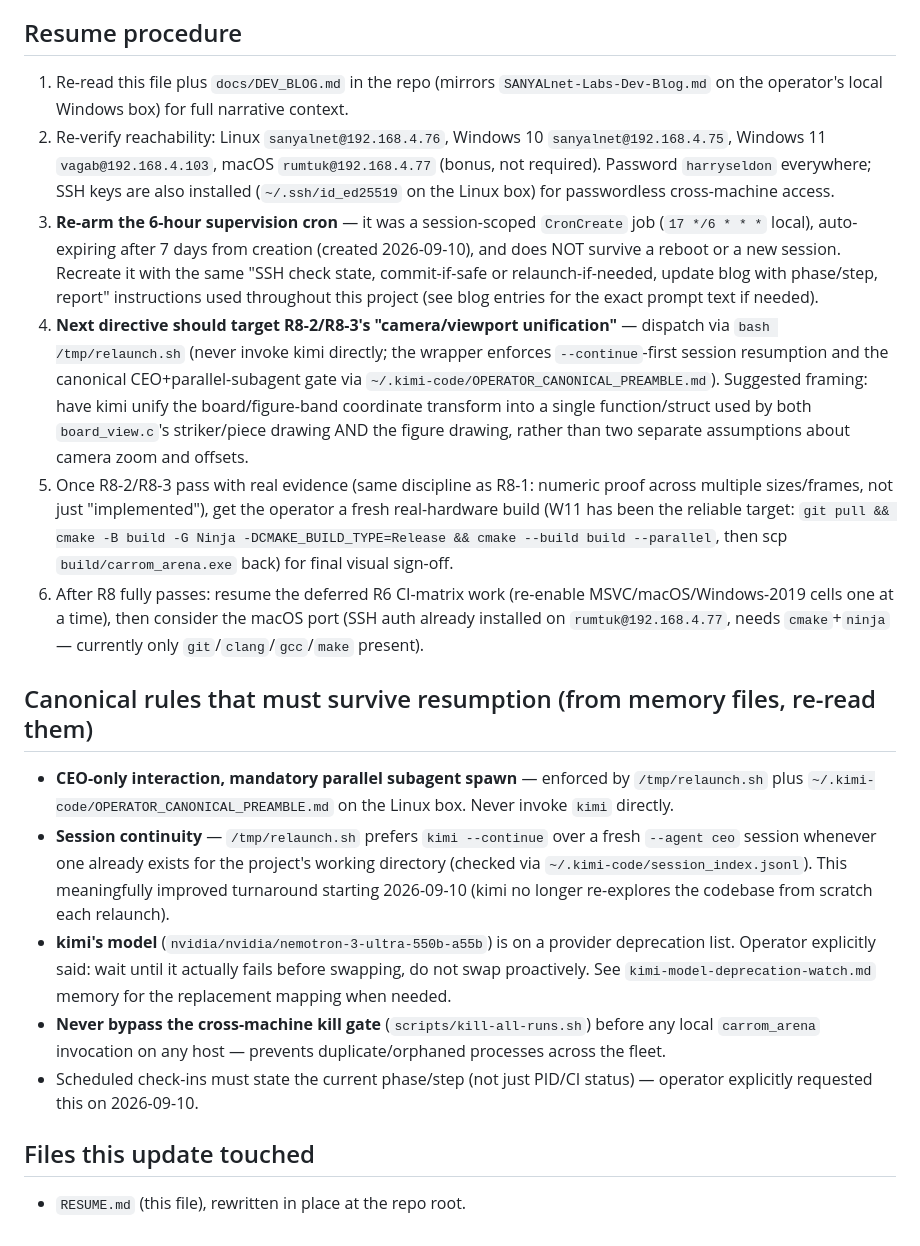
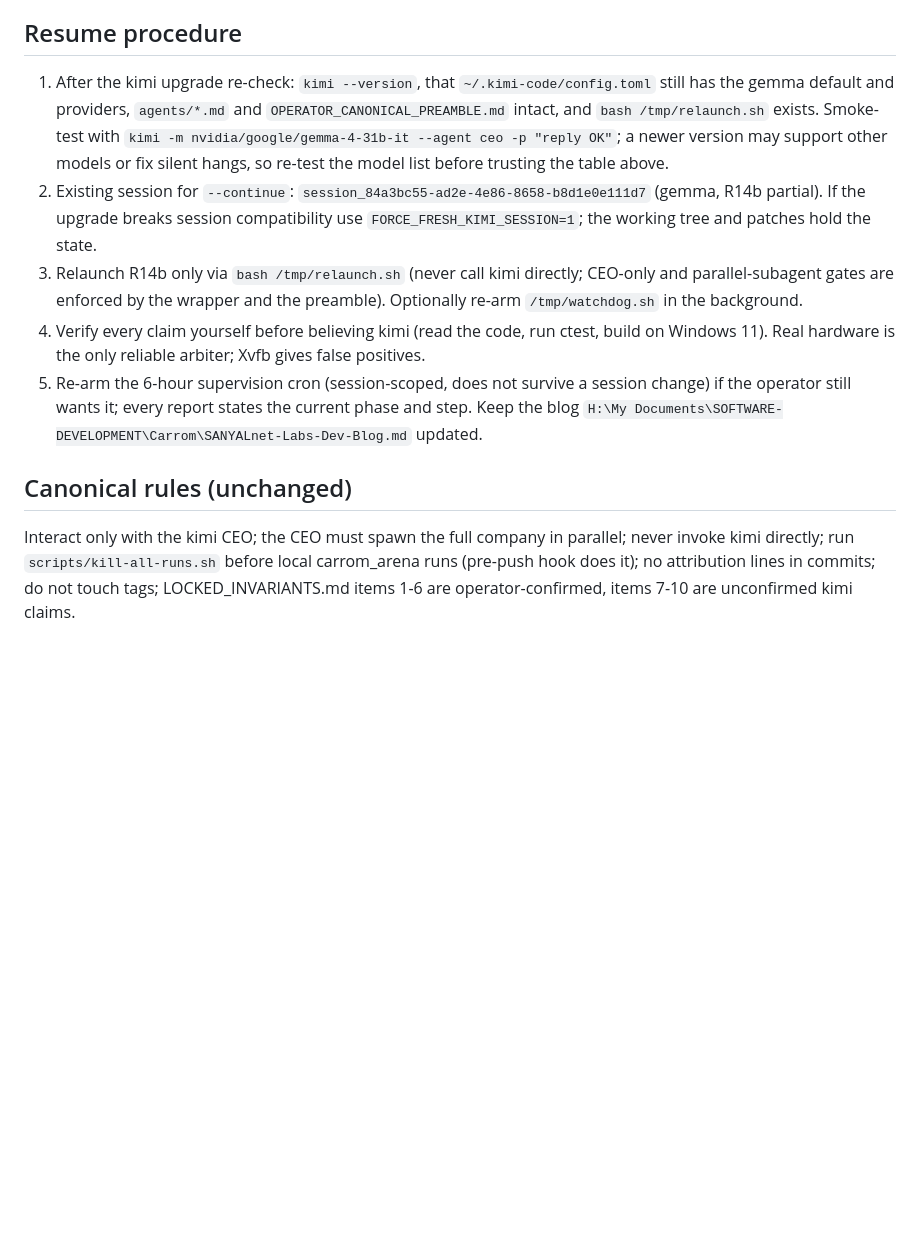
Before and after one commit to tuklusan/carrom-arena, a Markdown page: RESUME.md, the part around one of its changes. Drawn GitHub-style; blank space fills up the shorter version.

Commit message:
docs: RESUME.md for pause before kimi upgrade

```diff
--- a/RESUME.md
+++ b/RESUME.md
@@ -30,21 +32,10 @@ Per kimi's own `R8_VERIFICATION_REPORT.md` (on disk at repo root) after `f256c4f
 
 ## Resume procedure
+1. After the kimi upgrade re-check: `kimi --version`, that `~/.kimi-code/config.toml` still has the gemma default and providers, `agents/*.md` and `OPERATOR_CANONICAL_PREAMBLE.md` intact, and `bash /tmp/relaunch.sh` exists. Smoke-test with `kimi -m nvidia/google/gemma-4-31b-it --agent ceo -p "reply OK"`; a newer version may support other models or fix silent hangs, so re-test the model list before trusting the table above.
+2. Existing session for `--continue`: `session_84a3bc55-ad2e-4e86-8658-b8d1e0e111d7` (gemma, R14b partial). If the upgrade breaks session compatibility use `FORCE_FRESH_KIMI_SESSION=1`; the working tree and patches hold the state.
+3. Relaunch R14b only via `bash /tmp/relaunch.sh` (never call kimi directly; CEO-only and parallel-subagent gates are enforced by the wrapper and the preamble). Optionally re-arm `/tmp/watchdog.sh` in the background.
+4. Verify every claim yourself before believing kimi (read the code, run ctest, build on Windows 11). Real hardware is the only reliable arbiter; Xvfb gives false positives.
+5. Re-arm the 6-hour supervision cron (session-scoped, does not survive a session change) if the operator still wants it; every report states the current phase and step. Keep the blog `H:\My Documents\SOFTWARE-DEVELOPMENT\Carrom\SANYALnet-Labs-Dev-Blog.md` updated.
 
-1. Re-read this file plus `docs/DEV_BLOG.md` in the repo (mirrors `SANYALnet-Labs-Dev-Blog.md` on the operator's local Windows box) for full narrative context.
-2. Re-verify reachability: Linux `sanyalnet@192.168.4.76`, Windows 10 `sanyalnet@192.168.4.75`, Windows 11 `vagab@192.168.4.103`, macOS `rumtuk@192.168.4.77` (bonus, not required). Password `harryseldon` everywhere; SSH keys are also installed (`~/.ssh/id_ed25519` on the Linux box) for passwordless cross-machine access.
-3. **Re-arm the 6-hour supervision cron** — it was a session-scoped `CronCreate` job (`17 */6 * * *` local), auto-expiring after 7 days from creation (created 2026-09-10), and does NOT survive a reboot or a new session. Recreate it with the same "SSH check state, commit-if-safe or relaunch-if-needed, update blog with phase/step, report" instructions used throughout this project (see blog entries for the exact prompt text if needed).
-4. **Next directive should target R8-2/R8-3's "camera/viewport unification"** — dispatch via `bash /tmp/relaunch.sh` (never invoke kimi directly; the wrapper enforces `--continue`-first session resumption and the canonical CEO+parallel-subagent gate via `~/.kimi-code/OPERATOR_CANONICAL_PREAMBLE.md`). Suggested framing: have kimi unify the board/figure-band coordinate transform into a single function/struct used by both `board_view.c`'s striker/piece drawing AND the figure drawing, rather than two separate assumptions about camera zoom and offsets.
-5. Once R8-2/R8-3 pass with real evidence (same discipline as R8-1: numeric proof across multiple sizes/frames, not just "implemented"), get the operator a fresh real-hardware build (W11 has been the reliable target: `git pull && cmake -B build -G Ninja -DCMAKE_BUILD_TYPE=Release && cmake --build build --parallel`, then scp `build/carrom_arena.exe` back) for final visual sign-off.
-6. After R8 fully passes: resume the deferred R6 CI-matrix work (re-enable MSVC/macOS/Windows-2019 cells one at a time), then consider the macOS port (SSH auth already installed on `rumtuk@192.168.4.77`, needs `cmake`+`ninja` — currently only `git`/`clang`/`gcc`/`make` present).
-
-## Canonical rules that must survive resumption (from memory files, re-read them)
-
-- **CEO-only interaction, mandatory parallel subagent spawn** — enforced by `/tmp/relaunch.sh` plus `~/.kimi-code/OPERATOR_CANONICAL_PREAMBLE.md` on the Linux box. Never invoke `kimi` directly.
-- **Session continuity** — `/tmp/relaunch.sh` prefers `kimi --continue` over a fresh `--agent ceo` session whenever one already exists for the project's working directory (checked via `~/.kimi-code/session_index.jsonl`). This meaningfully improved turnaround starting 2026-09-10 (kimi no longer re-explores the codebase from scratch each relaunch).
-- **kimi's model** (`nvidia/nvidia/nemotron-3-ultra-550b-a55b`) is on a provider deprecation list. Operator explicitly said: wait until it actually fails before swapping, do not swap proactively. See `kimi-model-deprecation-watch.md` memory for the replacement mapping when needed.
-- **Never bypass the cross-machine kill gate** (`scripts/kill-all-runs.sh`) before any local `carrom_arena` invocation on any host — prevents duplicate/orphaned processes across the fleet.
-- Scheduled check-ins must state the current phase/step (not just PID/CI status) — operator explicitly requested this on 2026-09-10.
-
-## Files this update touched
-
-- `RESUME.md` (this file), rewritten in place at the repo root.
+## Canonical rules (unchanged)
+Interact only with the kimi CEO; the CEO must spawn the full company in parallel; never invoke kimi directly; run `scripts/kill-all-runs.sh` before local carrom_arena runs (pre-push hook does it); no attribution lines in commits; do not touch tags; LOCKED_INVARIANTS.md items 1-6 are operator-confirmed, items 7-10 are unconfirmed kimi claims.
```
Also changed, not shown: other parts of RESUME.md (+25 -23 lines).
